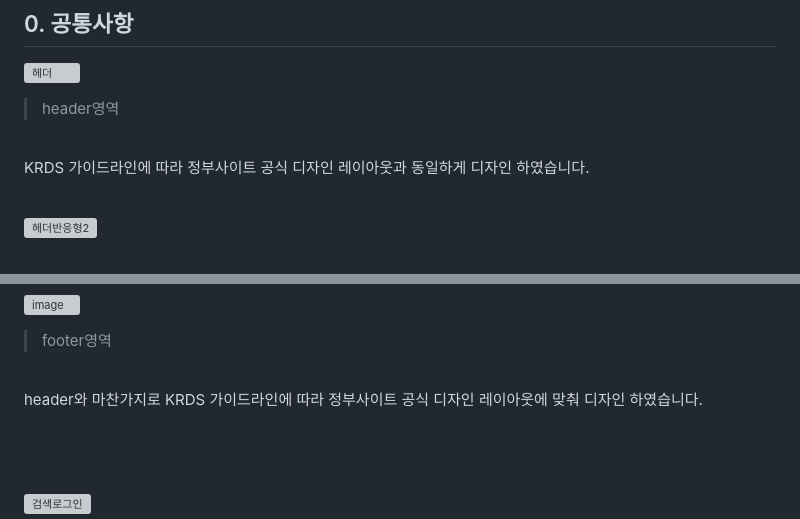
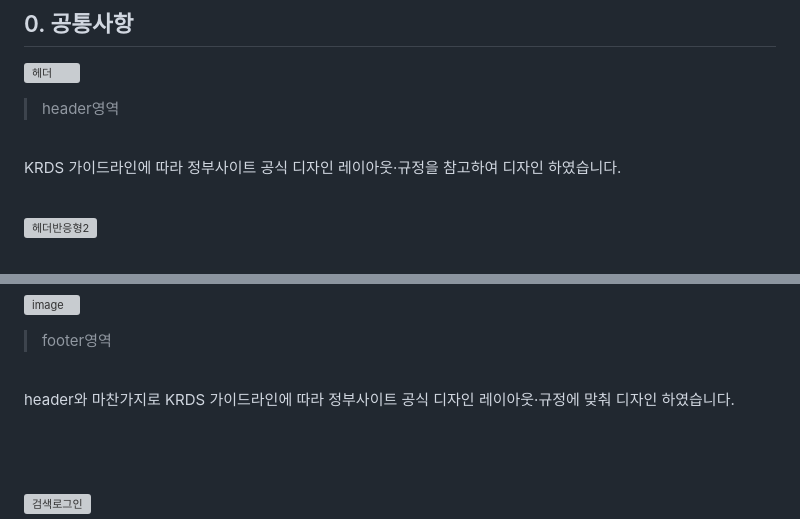
Before and after one commit to Heojungjung/-, a Markdown page: README.md, 2 parts joined by grey strips. Rendered like a GitHub page; grey boxes are pictures that could not be loaded.

```diff
--- a/README.md
+++ b/README.md
@@ -224,7 +224,7 @@ Figma 와이어프레임 및 기능정의서 제작
 ![헤더](https://github.com/user-attachments/assets/ff61a7c1-9bb9-43e5-b2a2-af0ee1b48656)
 > header영역
 
-<br> KRDS 가이드라인에 따라 정부사이트 공식 디자인 레이아웃과 동일하게 디자인 하였습니다.
+<br> KRDS 가이드라인에 따라 정부사이트 공식 디자인 레이아웃·규정을 참고하여 디자인 하였습니다.
 <br>
 <br>
 
@@ -241,7 +241,7 @@ Figma 와이어프레임 및 기능정의서 제작
 ![image](https://github.com/user-attachments/assets/4e26291a-05e6-4337-ba0e-3665ae138b24)
 > footer영역
 
-<br> header와 마찬가지로 KRDS 가이드라인에 따라 정부사이트 공식 디자인 레이아웃에 맞춰 디자인 하였습니다.
+<br> header와 마찬가지로 KRDS 가이드라인에 따라 정부사이트 공식 디자인 레이아웃·규정에 맞춰 디자인 하였습니다.
 <br>
 <br>
 <br>
```
